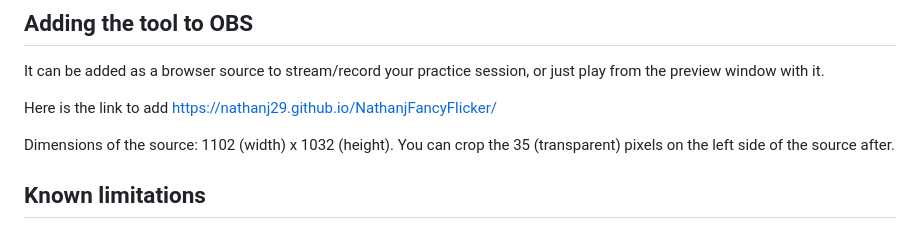
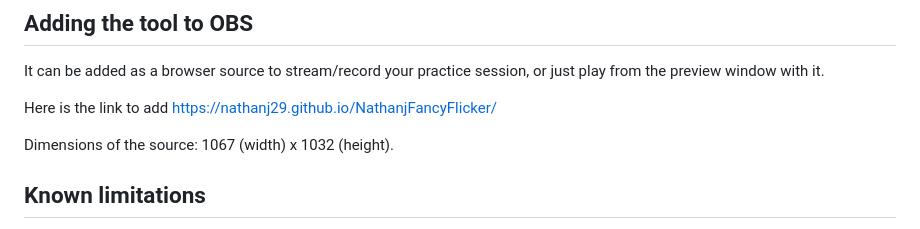
Before and after one commit to nathanj29/FancyFlicker, a Markdown page: README.md, the part around the change. Rendered like a GitHub page.

Commit message:
README.md
adjusted dimension of the source for obs with the updated html

```diff
--- a/README.md
+++ b/README.md
@@ -64,7 +64,7 @@ It can be added as a browser source to stream/record your practice session, or j
 
 Here is the link to add https://nathanj29.github.io/NathanjFancyFlicker/
 
-Dimensions of the source: 1102 (width) x 1032 (height). You can crop the 35 (transparent) pixels on the left side of the source after.
+Dimensions of the source: 1067 (width) x 1032 (height).
 
 
 
```
